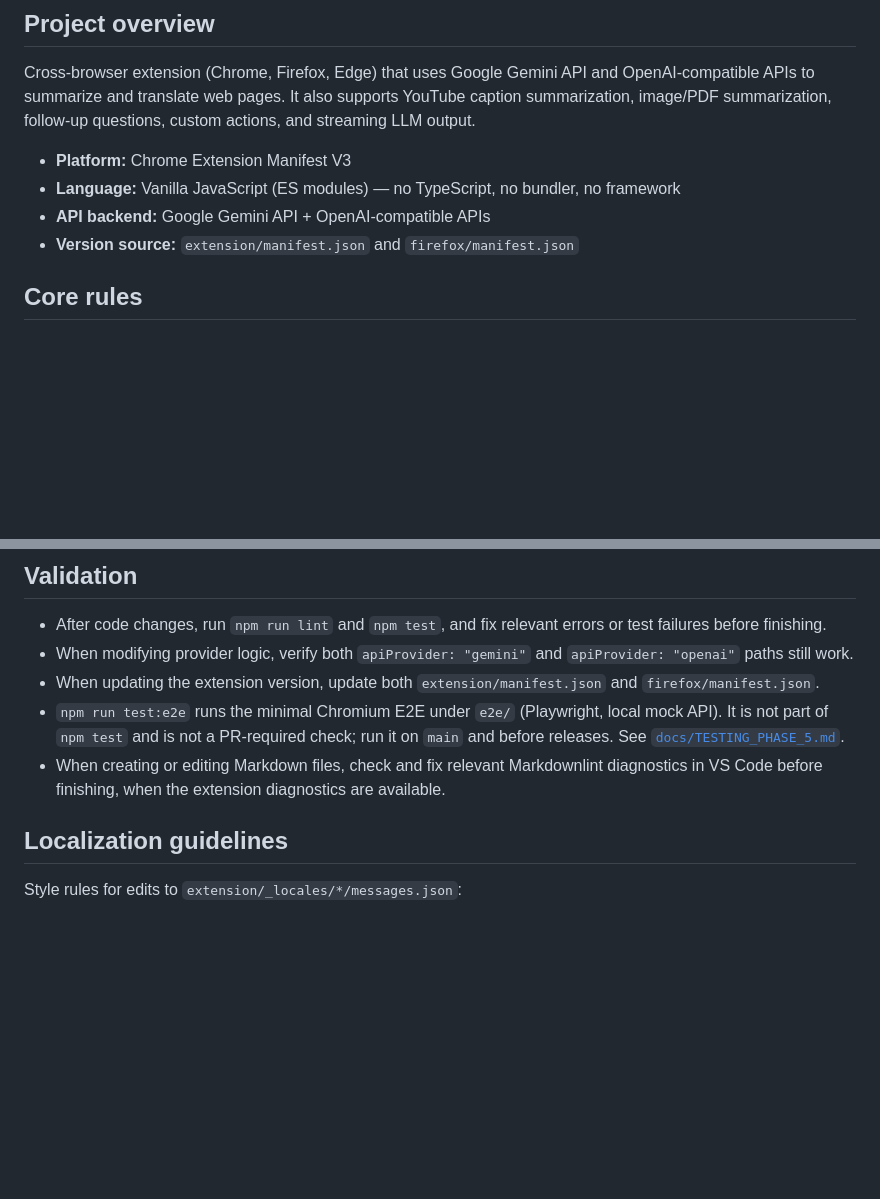
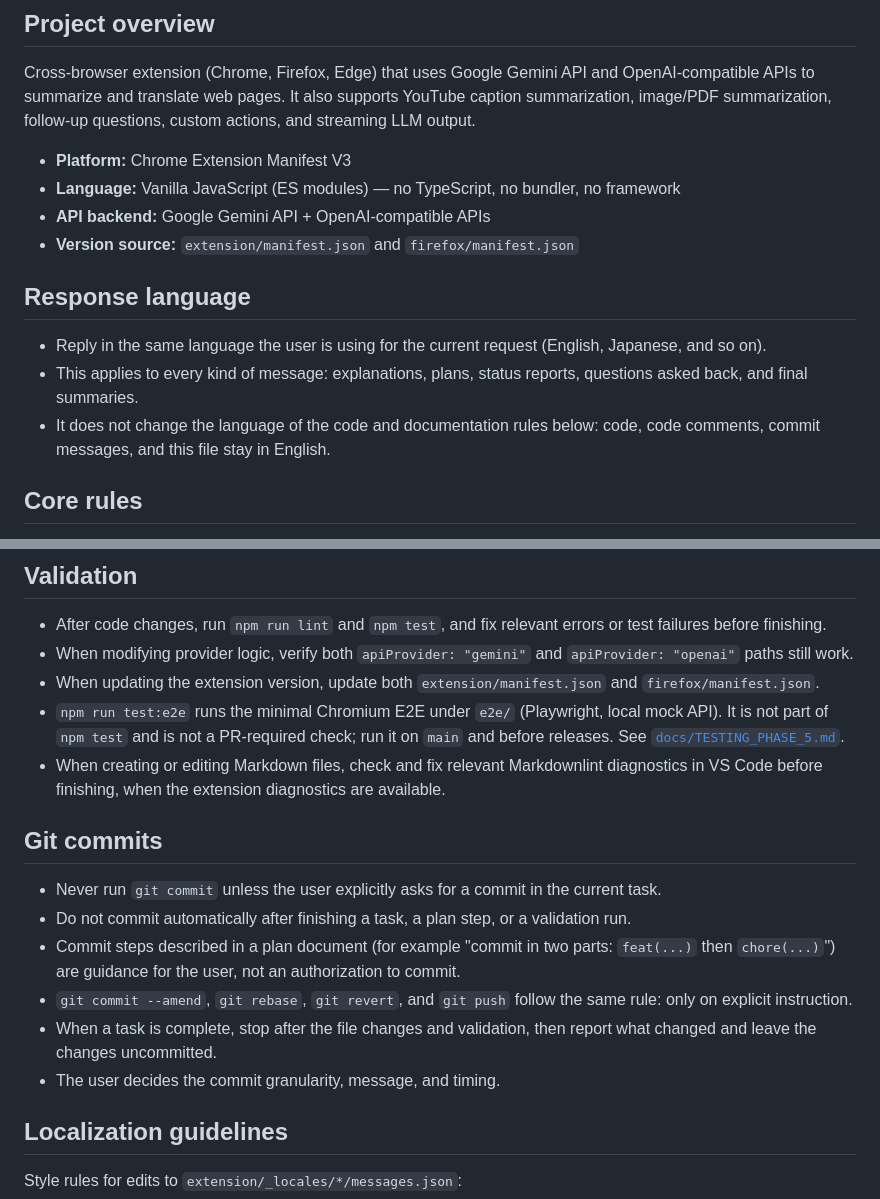
Before and after one commit to sh2/extension-summarize-translate-gemini, a Markdown page: AGENTS.md, 2 parts joined by grey strips. Rendered like a GitHub page; blank space fills up the shorter version.

Commit message:
docs: document response language and git commit guidelines

```diff
--- a/AGENTS.md
+++ b/AGENTS.md
@@ -8,6 +8,12 @@ Cross-browser extension (Chrome, Firefox, Edge) that uses Google Gemini API and
 - **Language:** Vanilla JavaScript (ES modules) — no TypeScript, no bundler, no framework
 - **API backend:** Google Gemini API + OpenAI-compatible APIs
 - **Version source:** `extension/manifest.json` and `firefox/manifest.json`
+
+## Response language
+
+- Reply in the same language the user is using for the current request (English, Japanese, and so on).
+- This applies to every kind of message: explanations, plans, status reports, questions asked back, and final summaries.
+- It does not change the language of the code and documentation rules below: code, code comments, commit messages, and this file stay in English.
 
 ## Core rules
 
@@ -60,6 +66,15 @@ Reuse the existing section names rather than inventing new ones. The canonical s
 - When updating the extension version, update both `extension/manifest.json` and `firefox/manifest.json`.
 - `npm run test:e2e` runs the minimal Chromium E2E under `e2e/` (Playwright, local mock API). It is not part of `npm test` and is not a PR-required check; run it on `main` and before releases. See [`docs/TESTING_PHASE_5.md`](docs/TESTING_PHASE_5.md).
 - When creating or editing Markdown files, check and fix relevant Markdownlint diagnostics in VS Code before finishing, when the extension diagnostics are available.
+
+## Git commits
+
+- Never run `git commit` unless the user explicitly asks for a commit in the current task.
+- Do not commit automatically after finishing a task, a plan step, or a validation run.
+- Commit steps described in a plan document (for example "commit in two parts: `feat(...)` then `chore(...)`") are guidance for the user, not an authorization to commit.
+- `git commit --amend`, `git rebase`, `git revert`, and `git push` follow the same rule: only on explicit instruction.
+- When a task is complete, stop after the file changes and validation, then report what changed and leave the changes uncommitted.
+- The user decides the commit granularity, message, and timing.
 
 ## Localization guidelines
 
```
